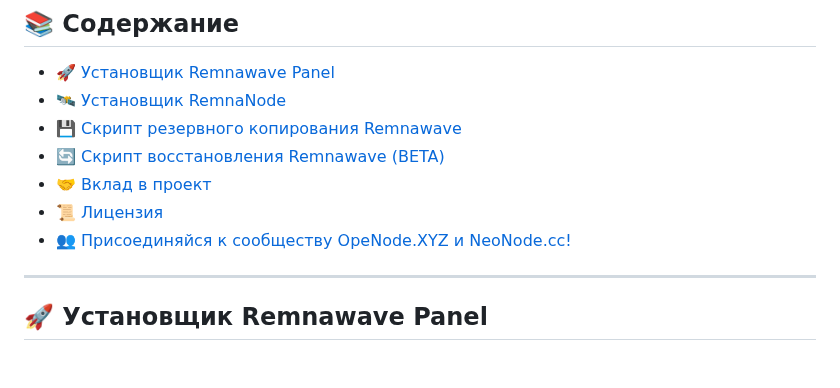
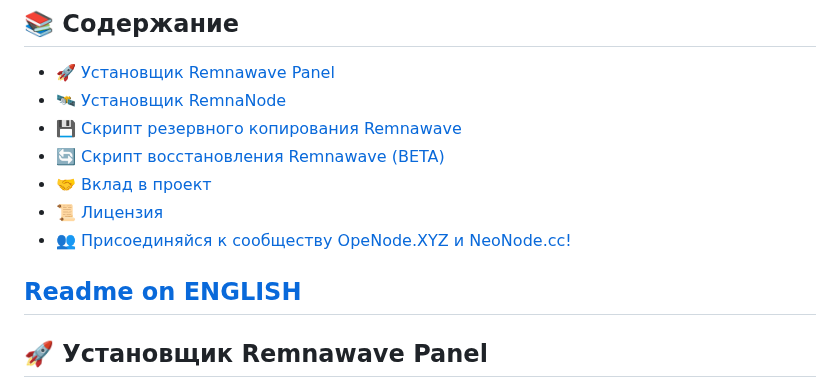
Before and after one commit to roflone/remnawave-scripts, a Markdown page: README_RU.md, the part around the change. Drawn GitHub-style; blank space fills up the shorter version.

```diff
--- a/README_RU.md
+++ b/README_RU.md
@@ -19,6 +19,7 @@
 * [📜 Лицензия](#-лицензия)
 * [👥 Присоединяйся к сообществу OpeNode.XYZ и NeoNode.cc!](#-сообщество)
 
+[Readme on ENGLISH](README.md)
 ---
 
 ## 🚀 Установщик Remnawave Panel
```
